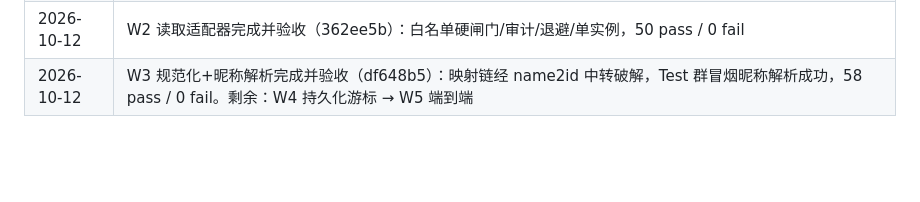
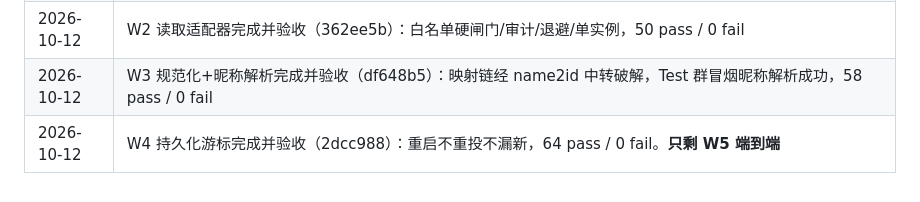
Before and after one commit to zzh4206/Wechat_Test, a Markdown page: README.md, the part around the change. GitHub-like rendering; blank space fills up the shorter version.

Commit message:
docs: 进度表——W4 验收完成

```diff
--- a/README.md
+++ b/README.md
@@ -50,4 +50,5 @@ MVP「只观察」规划完成，即将进入开发。工作包 WP0–WP5 见 WO
 | 2026-10-11 | 技术路线转向本地库读取（4d41134），实施计划定稿（22b99c9），补丁回滚/patches 删除；W1 生死步通过（727707c）：**结论 b，key 途径可行**（复用 macos-wechat-export 取钥） |
 | 2026-10-12 | **小号彩排全链路打通**：sqlcipher 装机 → 二轮取钥 19/19 库验证（首轮因新账号时序失败，--db-root 限定小号后成功；keys.json 0600 本地保存）→ resolve/read 实测读出 Test 群消息（chatroom 1234567890）。大号全程零接触 |
 | 2026-10-12 | W2 读取适配器完成并验收（362ee5b）：白名单硬闸门/审计/退避/单实例，50 pass / 0 fail |
-| 2026-10-12 | W3 规范化+昵称解析完成并验收（df648b5）：映射链经 name2id 中转破解，Test 群冒烟昵称解析成功，58 pass / 0 fail。剩余：W4 持久化游标 → W5 端到端 |
+| 2026-10-12 | W3 规范化+昵称解析完成并验收（df648b5）：映射链经 name2id 中转破解，Test 群冒烟昵称解析成功，58 pass / 0 fail |
+| 2026-10-12 | W4 持久化游标完成并验收（2dcc988）：重启不重投不漏新，64 pass / 0 fail。**只剩 W5 端到端** |
```
